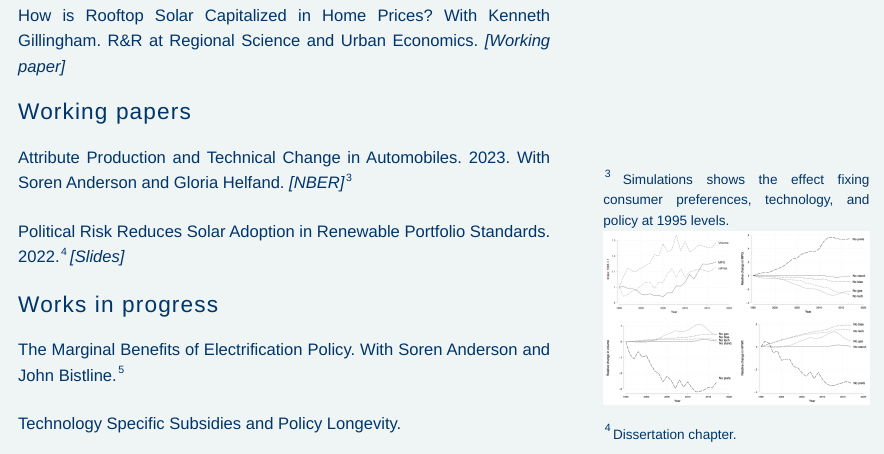
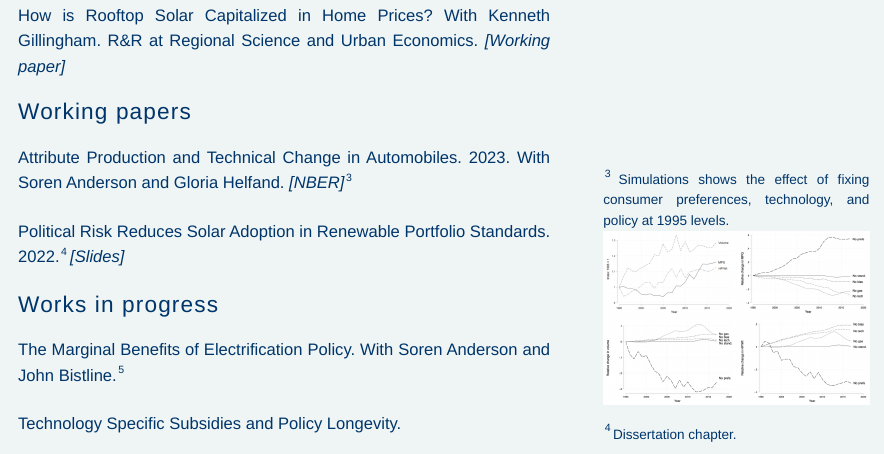
Before and after one commit to asa-watten/asa-watten.github.io, an R Markdown document (index.Rmd): the page in a window 1100 px wide, from 910 px down. Rendered offline with R 4.5, knitr and Pandoc, with nearby package versions; a font, style sheet, LaTeX package, included part or bibliography that could not be used is replaced or left out.

Commit message:
false shamrock 3

```diff
--- a/index.Rmd
+++ b/index.Rmd
@@ -56,7 +56,7 @@ R&R at Regional Science and Urban Economics.
 ## Working papers
 
 Attribute Production and Technical Change in Automobiles. 2023.
-With Soren Anderson and Gloria Helfand. [[NBER]](https://conference.nber.org/conf_papers/f178120.pdf)^[Simulations shows the effect fixing consumer preferences, technology, and policy at 1995 levels.<br>
+With Soren Anderson and Gloria Helfand. [[NBER]](https://conference.nber.org/conf_papers/f178120.pdf)^[Simulations shows the effect of fixing consumer preferences, technology, and policy at 1995 levels.<br>
 <a href="figs/attributes_fig8.png"><img src="figs/attributes_fig8.png"></a>
 ]
 
```
